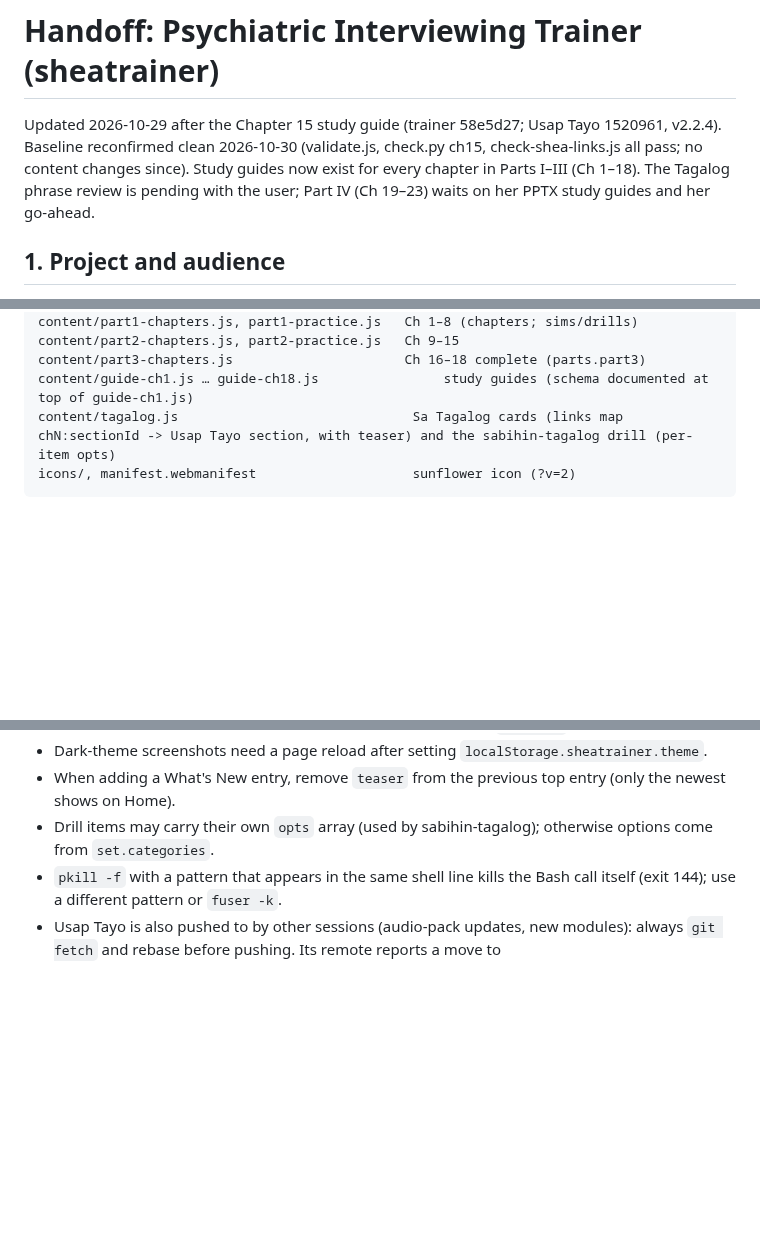
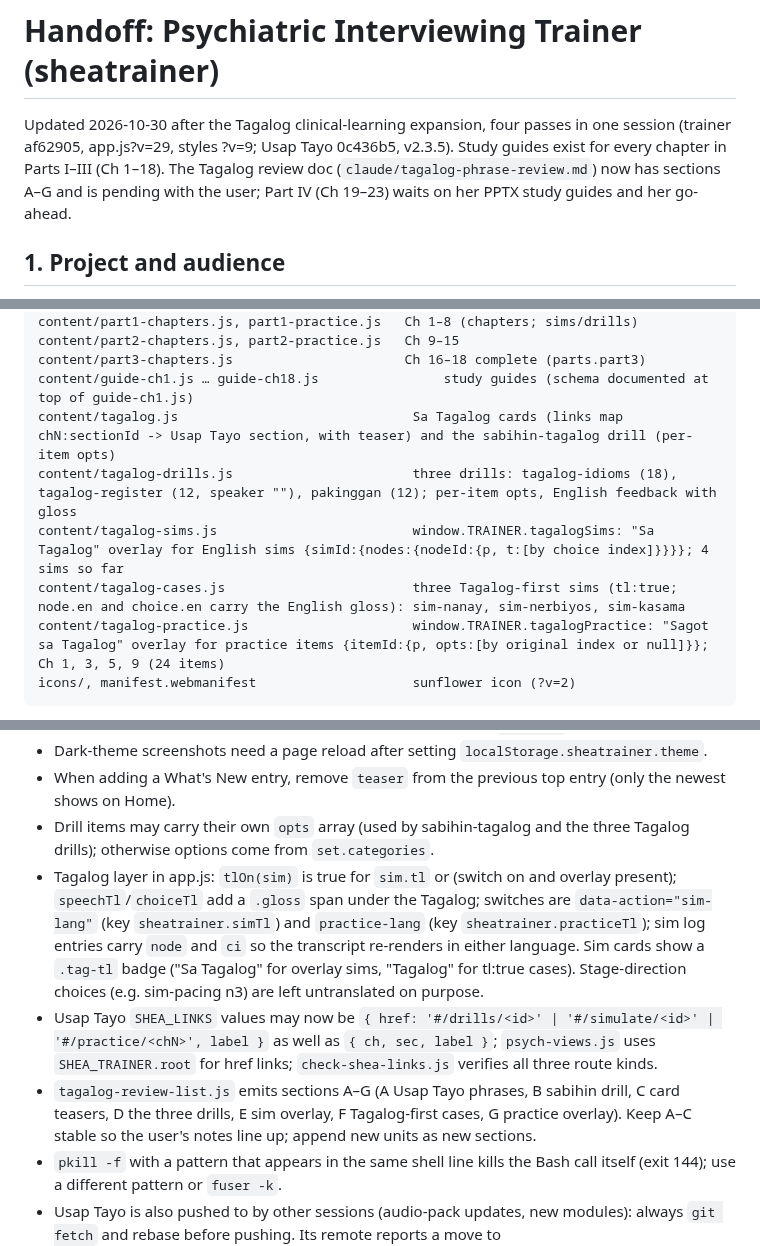
Before and after one commit to isaymotion/sheatrainer, a Markdown page: HANDOFF.md, 3 parts joined by grey strips. GitHub-like rendering; blank space fills up the shorter version.

````diff
--- a/HANDOFF.md
+++ b/HANDOFF.md
@@ -1,6 +1,6 @@
 # Handoff: Psychiatric Interviewing Trainer (sheatrainer)
 
-Updated 2026-10-29 after the Chapter 15 study guide (trainer 58e5d27; Usap Tayo 1520961, v2.2.4). Baseline reconfirmed clean 2026-10-30 (validate.js, check.py ch15, check-shea-links.js all pass; no content changes since). Study guides now exist for every chapter in Parts I–III (Ch 1–18). The Tagalog phrase review is pending with the user; Part IV (Ch 19–23) waits on her PPTX study guides and her go-ahead.
+Updated 2026-10-30 after the Tagalog clinical-learning expansion, four passes in one session (trainer af62905, app.js?v=29, styles ?v=9; Usap Tayo 0c436b5, v2.3.5). Study guides exist for every chapter in Parts I–III (Ch 1–18). The Tagalog review doc (`claude/tagalog-phrase-review.md`) now has sections A–G and is pending with the user; Part IV (Ch 19–23) waits on her PPTX study guides and her go-ahead.
 
 ## 1. Project and audience
 - Static web app teaching psychiatry residents to interview sensitively and compassionately, built on Shea, *Psychiatric Interviewing: The Art of Understanding*, 3rd ed.
@@ -28,6 +28,10 @@ content/part2-chapters.js, part2-practice.js   Ch 9–15
 content/part3-chapters.js                      Ch 16–18 complete (parts.part3)
 content/guide-ch1.js … guide-ch18.js                study guides (schema documented at top of guide-ch1.js)
 content/tagalog.js                              Sa Tagalog cards (links map chN:sectionId -> Usap Tayo section, with teaser) and the sabihin-tagalog drill (per-item opts)
+content/tagalog-drills.js                       three drills: tagalog-idioms (18), tagalog-register (12, speaker ""), pakinggan (12); per-item opts, English feedback with gloss
+content/tagalog-sims.js                         window.TRAINER.tagalogSims: "Sa Tagalog" overlay for English sims {simId:{nodes:{nodeId:{p, t:[by choice index]}}}}; 4 sims so far
+content/tagalog-cases.js                        three Tagalog-first sims (tl:true; node.en and choice.en carry the English gloss): sim-nanay, sim-nerbiyos, sim-kasama
+content/tagalog-practice.js                     window.TRAINER.tagalogPractice: "Sagot sa Tagalog" overlay for practice items {itemId:{p, opts:[by original index or null]}}; Ch 1, 3, 5, 9 (24 items)
 icons/, manifest.webmanifest                    sunflower icon (?v=2)
 ```
 - Routes: `#/home`, `#/learn`, `#/learn/chN` (guide), `#/learn/chN/<sectionId>`, `#/learn/chN/review`, `#/practice/<chN|all>[/<itemId>]`, `#/quiz/chN`, `#/simulate[/<id>]`, `#/drills[/<id>]`, `#/cards/<chN|all>`, `#/bookmarks`, `#/progress`, `#/about`.
@@ -106,7 +113,10 @@ Ch 15 notes for reference: the guide cites Ch 14/13/12/11/10/8/7/2/1 terms; new
 - validate.js rejects duplicate glossary terms across chapters (hit once: "Negative statement of inquiry" in ch3 and ch17). Before adding terms, check them with a node one-liner against every chapter's glossary; a guide cites the owning chapter's term via `[[term]]`.
 - Dark-theme screenshots need a page reload after setting `localStorage.sheatrainer.theme`.
 - When adding a What's New entry, remove `teaser` from the previous top entry (only the newest shows on Home).
-- Drill items may carry their own `opts` array (used by sabihin-tagalog); otherwise options come from `set.categories`.
+- Drill items may carry their own `opts` array (used by sabihin-tagalog and the three Tagalog drills); otherwise options come from `set.categories`.
+- Tagalog layer in app.js: `tlOn(sim)` is true for `sim.tl` or (switch on and overlay present); `speechTl`/`choiceTl` add a `.gloss` span under the Tagalog; switches are `data-action="sim-lang"` (key `sheatrainer.simTl`) and `practice-lang` (key `sheatrainer.practiceTl`); sim log entries carry `node` and `ci` so the transcript re-renders in either language. Sim cards show a `.tag-tl` badge ("Sa Tagalog" for overlay sims, "Tagalog" for tl:true cases). Stage-direction choices (e.g. sim-pacing n3) are left untranslated on purpose.
+- Usap Tayo `SHEA_LINKS` values may now be `{ href: '#/drills/<id>' | '#/simulate/<id>' | '#/practice/<chN>', label }` as well as `{ ch, sec, label }`; `psych-views.js` uses `SHEA_TRAINER.root` for href links; `check-shea-links.js` verifies all three route kinds.
+- `tagalog-review-list.js` emits sections A–G (A Usap Tayo phrases, B sabihin drill, C card teasers, D the three drills, E sim overlay, F Tagalog-first cases, G practice overlay). Keep A–C stable so the user's notes line up; append new units as new sections.
 - `pkill -f` with a pattern that appears in the same shell line kills the Bash call itself (exit 144); use a different pattern or `fuser -k`.
 - Usap Tayo is also pushed to by other sessions (audio-pack updates, new modules): always `git fetch` and rebase before pushing. Its remote reports a move to `github.com/isaymotion/Tagalog.git` (capital T); pushes still work.
 - Usap Tayo pitfalls: append new phrase sections to `PSYCH_SECTIONS` (flashcard ids are `p:<section>:<index>`); add new files to the `FILES` list in `sw.js` and bump its VERSION; new phrases play with device TTS until `tools/make_audio_pack.py` regenerates the audio pack.
````
Also changed, not shown: other parts of HANDOFF.md (+7 -4 lines).
